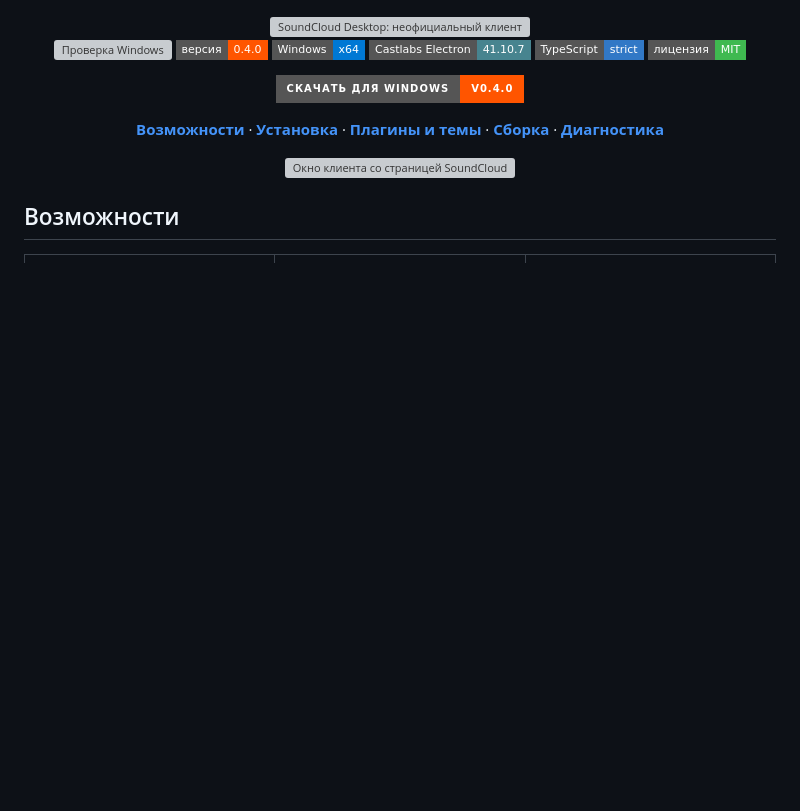
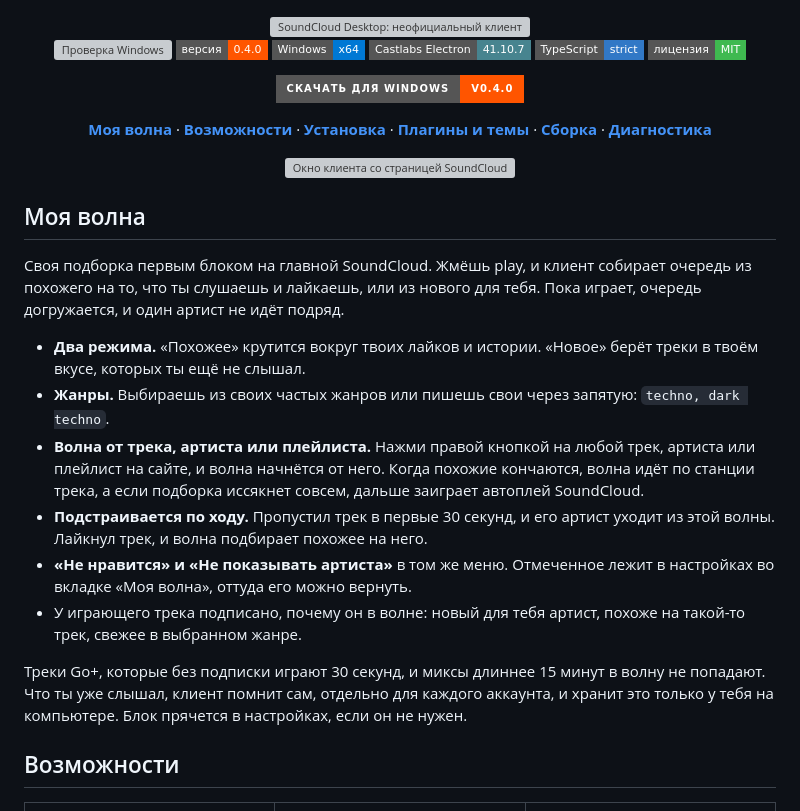
Before and after one commit to zxczxczxczxczxczxc1111/soundcloud-desktop, a Markdown page: README.md, the part around the change. Rendered like a GitHub page; badges without logos; blank space fills up the shorter version; grey boxes are pictures that could not be loaded.

Commit message:
README: раздел «Моя волна»

```diff
--- a/README.md
+++ b/README.md
@@ -13,7 +13,7 @@
 
 [![Скачать для Windows](https://img.shields.io/badge/%D0%A1%D0%BA%D0%B0%D1%87%D0%B0%D1%82%D1%8C_%D0%B4%D0%BB%D1%8F_Windows-v0.4.0-ff5500?style=for-the-badge)](https://github.com/zxczxczxczxczxczxc1111/soundcloud-desktop/releases/latest)
 
-**[Возможности](#возможности)** · **[Установка](#установка)** · **[Плагины и темы](#плагины-и-темы)** · **[Сборка](#сборка-из-исходников)** · **[Диагностика](#диагностика)**
+**[Моя волна](#моя-волна)** · **[Возможности](#возможности)** · **[Установка](#установка)** · **[Плагины и темы](#плагины-и-темы)** · **[Сборка](#сборка-из-исходников)** · **[Диагностика](#диагностика)**
 
 </div>
 
@@ -24,6 +24,19 @@
     <img src="assets/preview/soundcloud-preview-dark.webp" width="900" alt="Окно клиента со страницей SoundCloud">
   </picture>
 </p>
+
+## Моя волна
+
+Своя подборка первым блоком на главной SoundCloud. Жмёшь play, и клиент собирает очередь из похожего на то, что ты слушаешь и лайкаешь, или из нового для тебя. Пока играет, очередь догружается, и один артист не идёт подряд.
+
+- **Два режима.** «Похожее» крутится вокруг твоих лайков и истории. «Новое» берёт треки в твоём вкусе, которых ты ещё не слышал.
+- **Жанры.** Выбираешь из своих частых жанров или пишешь свои через запятую: `techno, dark techno`.
+- **Волна от трека, артиста или плейлиста.** Нажми правой кнопкой на любой трек, артиста или плейлист на сайте, и волна начнётся от него. Когда похожие кончаются, волна идёт по станции трека, а если подборка иссякнет совсем, дальше заиграет автоплей SoundCloud.
+- **Подстраивается по ходу.** Пропустил трек в первые 30 секунд, и его артист уходит из этой волны. Лайкнул трек, и волна подбирает похожее на него.
+- **«Не нравится» и «Не показывать артиста»** в том же меню. Отмеченное лежит в настройках во вкладке «Моя волна», оттуда его можно вернуть.
+- У играющего трека подписано, почему он в волне: новый для тебя артист, похоже на такой-то трек, свежее в выбранном жанре.
+
+Треки Go+, которые без подписки играют 30 секунд, и миксы длиннее 15 минут в волну не попадают. Что ты уже слышал, клиент помнит сам, отдельно для каждого аккаунта, и хранит это только у тебя на компьютере. Блок прячется в настройках, если он не нужен.
 
 ## Возможности
 
```
